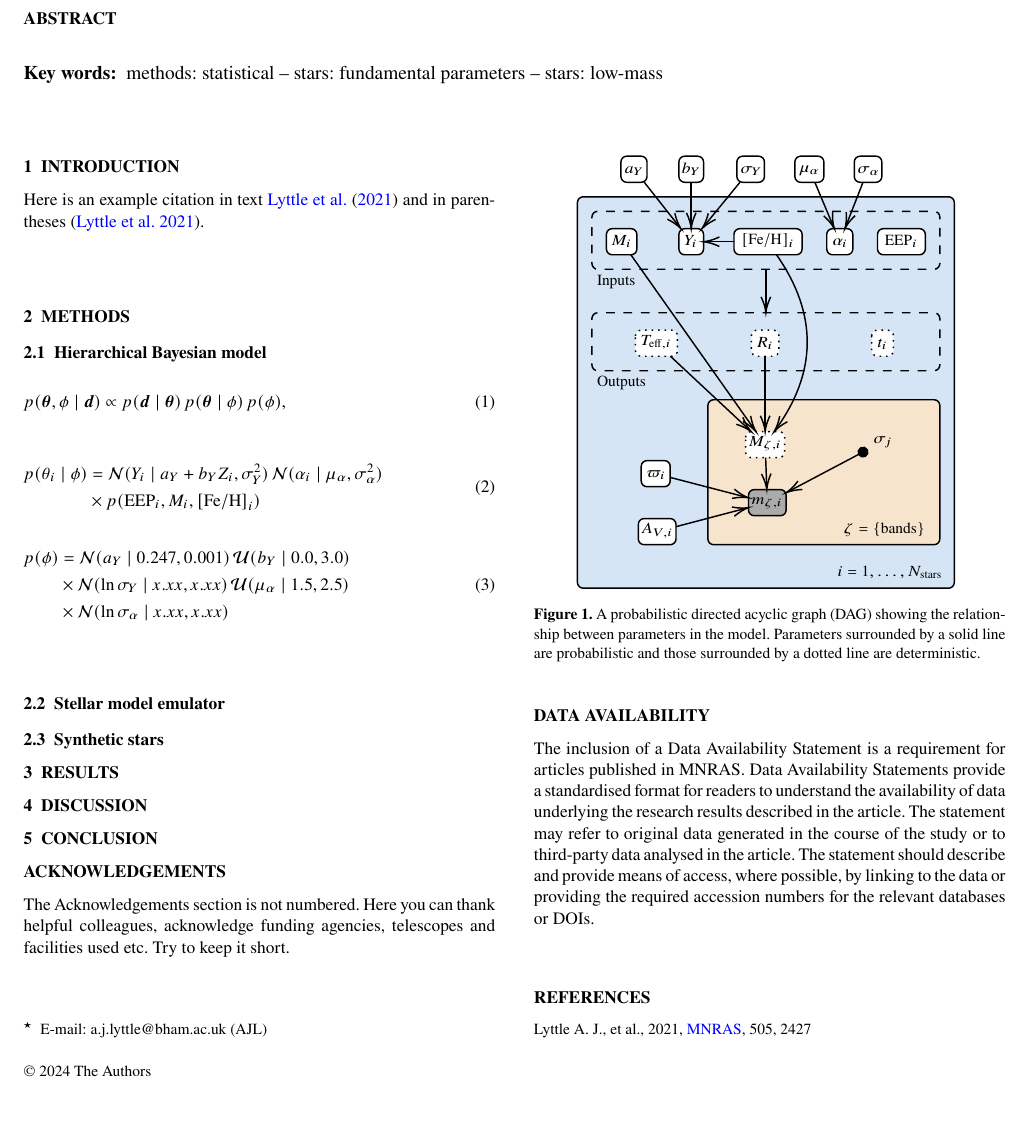
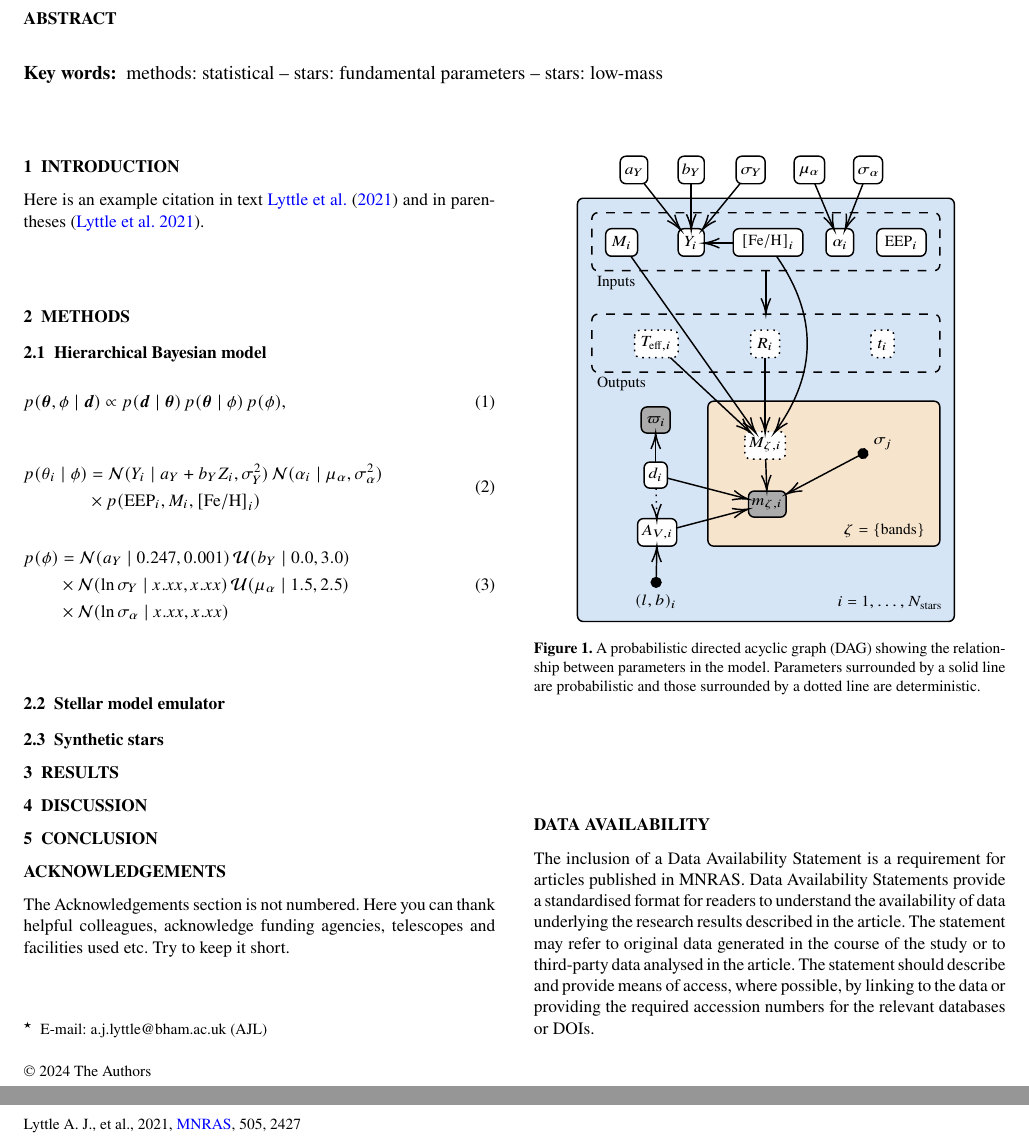
Before and after one commit to alexlyttle/scalable-stellar-inference-paper, a LaTeX paper (main.tex, which reads dag.tex): part of page 1 of 2 before the commit and two parts of pages 1 and 2 of 2 after it, the two joined at a grey line, cut so that both start at the same text, the shorter picture padded with empty space. Compiled offline with pdfLaTeX; a LaTeX package or settings file that is missing is left out.

Commit message:
Update DAG

```diff
--- a/dag.tex
+++ b/dag.tex
@@ -26,66 +26,71 @@
 \draw  [dash pattern={on 4.5pt off 4.5pt}] (40,64) .. controls (40,61.79) and (41.79,60) .. (44,60) -- (276,60) .. controls (278.21,60) and (280,61.79) .. (280,64) -- (280,96) .. controls (280,98.21) and (278.21,100) .. (276,100) -- (44,100) .. controls (41.79,100) and (40,98.21) .. (40,96) -- cycle ;
 
 % Text Node
-\draw  [fill={rgb, 255:red, 255; green, 255; blue, 255 }  ,fill opacity=1 ][line width=0.75]   (138,76) .. controls (138,73.79) and (139.79,72) .. (142,72) -- (181,72) .. controls (183.21,72) and (185,73.79) .. (185,76) -- (185,86) .. controls (185,88.21) and (183.21,90) .. (181,90) -- (142,90) .. controls (139.79,90) and (138,88.21) .. (138,86) -- cycle  ;
+\draw  [fill={rgb, 255:red, 255; green, 255; blue, 255 }  ,fill opacity=1 ][line width=0.75]   (137.5,75) .. controls (137.5,72.79) and (139.29,71) .. (141.5,71) -- (181.5,71) .. controls (183.71,71) and (185.5,72.79) .. (185.5,75) -- (185.5,86) .. controls (185.5,88.21) and (183.71,90) .. (181.5,90) -- (141.5,90) .. controls (139.29,90) and (137.5,88.21) .. (137.5,86) -- cycle  ;
 \draw (161.5,86.8) node [anchor=south] [inner sep=0.75pt]   [align=left] {$\displaystyle \mathrm{[ Fe/H]}_{i}$};
 % Text Node
-\draw  [fill={rgb, 255:red, 255; green, 255; blue, 255 }  ,fill opacity=1 ][line width=0.75]   (50,76) .. controls (50,73.79) and (51.79,72) .. (54,72) -- (67,72) .. controls (69.21,72) and (71,73.79) .. (71,76) -- (71,86) .. controls (71,88.21) and (69.21,90) .. (67,90) -- (54,90) .. controls (51.79,90) and (50,88.21) .. (50,86) -- cycle  ;
+\draw  [fill={rgb, 255:red, 255; green, 255; blue, 255 }  ,fill opacity=1 ][line width=0.75]   (49.5,75) .. controls (49.5,72.79) and (51.29,71) .. (53.5,71) -- (67.5,71) .. controls (69.71,71) and (71.5,72.79) .. (71.5,75) -- (71.5,86) .. controls (71.5,88.21) and (69.71,90) .. (67.5,90) -- (53.5,90) .. controls (51.29,90) and (49.5,88.21) .. (49.5,86) -- cycle  ;
 \draw (60.5,86.8) node [anchor=south] [inner sep=0.75pt]   [align=left] {$\displaystyle M_{i}$};
 % Text Node
-\draw  [fill={rgb, 255:red, 255; green, 255; blue, 255 }  ,fill opacity=1 ][line width=0.75]   (237,76) .. controls (237,73.79) and (238.79,72) .. (241,72) -- (266,72) .. controls (268.21,72) and (270,73.79) .. (270,76) -- (270,86) .. controls (270,88.21) and (268.21,90) .. (266,90) -- (241,90) .. controls (238.79,90) and (237,88.21) .. (237,86) -- cycle  ;
+\draw  [fill={rgb, 255:red, 255; green, 255; blue, 255 }  ,fill opacity=1 ][line width=0.75]   (236.5,75) .. controls (236.5,72.79) and (238.29,71) .. (240.5,71) -- (266.5,71) .. controls (268.71,71) and (270.5,72.79) .. (270.5,75) -- (270.5,86) .. controls (270.5,88.21) and (268.71,90) .. (266.5,90) -- (240.5,90) .. controls (238.29,90) and (236.5,88.21) .. (236.5,86) -- cycle  ;
 \draw (253.5,86.8) node [anchor=south] [inner sep=0.75pt]   [align=left] {$\displaystyle \mathrm{EEP}_{i}$};
 % Text Node
-\draw  [fill={rgb, 255:red, 255; green, 255; blue, 255 }  ,fill opacity=1 ][line width=0.75]   (100,76) .. controls (100,73.79) and (101.79,72) .. (104,72) -- (113,72) .. controls (115.21,72) and (117,73.79) .. (117,76) -- (117,86) .. controls (117,88.21) and (115.21,90) .. (113,90) -- (104,90) .. controls (101.79,90) and (100,88.21) .. (100,86) -- cycle  ;
+\draw  [fill={rgb, 255:red, 255; green, 255; blue, 255 }  ,fill opacity=1 ][line width=0.75]   (99.5,75) .. controls (99.5,72.79) and (101.29,71) .. (103.5,71) -- (113.5,71) .. controls (115.71,71) and (117.5,72.79) .. (117.5,75) -- (117.5,86) .. controls (117.5,88.21) and (115.71,90) .. (113.5,90) -- (103.5,90) .. controls (101.29,90) and (99.5,88.21) .. (99.5,86) -- cycle  ;
 \draw (108.5,86.8) node [anchor=south] [inner sep=0.75pt]   [align=left] {$\displaystyle Y_{i}$};
 % Text Node
-\draw  [fill={rgb, 255:red, 255; green, 255; blue, 255 }  ,fill opacity=1 ][line width=0.75]   (202,76) .. controls (202,73.79) and (203.79,72) .. (206,72) -- (216,72) .. controls (218.21,72) and (220,73.79) .. (220,76) -- (220,86) .. controls (220,88.21) and (218.21,90) .. (216,90) -- (206,90) .. controls (203.79,90) and (202,88.21) .. (202,86) -- cycle  ;
+\draw  [fill={rgb, 255:red, 255; green, 255; blue, 255 }  ,fill opacity=1 ][line width=0.75]   (201.5,75) .. controls (201.5,72.79) and (203.29,71) .. (205.5,71) -- (216.5,71) .. controls (218.71,71) and (220.5,72.79) .. (220.5,75) -- (220.5,86) .. controls (220.5,88.21) and (218.71,90) .. (216.5,90) -- (205.5,90) .. controls (203.29,90) and (201.5,88.21) .. (201.5,86) -- cycle  ;
 \draw (211,86.8) node [anchor=south] [inner sep=0.75pt]   [align=left] {$\displaystyle \alpha _{i}$};
 % Text Node
-\draw  [fill={rgb, 255:red, 255; green, 255; blue, 255 }  ,fill opacity=1 ][dash pattern={on 0.84pt off 2.51pt}]  (70,146) .. controls (70,143.79) and (71.79,142) .. (74,142) -- (95,142) .. controls (97.21,142) and (99,143.79) .. (99,146) -- (99,156) .. controls (99,158.21) and (97.21,160) .. (95,160) -- (74,160) .. controls (71.79,160) and (70,158.21) .. (70,156) -- cycle  ;
+\draw  [fill={rgb, 255:red, 255; green, 255; blue, 255 }  ,fill opacity=1 ][dash pattern={on 0.84pt off 2.51pt}]  (69.5,145) .. controls (69.5,142.79) and (71.29,141) .. (73.5,141) -- (95.5,141) .. controls (97.71,141) and (99.5,142.79) .. (99.5,145) -- (99.5,156) .. controls (99.5,158.21) and (97.71,160) .. (95.5,160) -- (73.5,160) .. controls (71.29,160) and (69.5,158.21) .. (69.5,156) -- cycle  ;
 \draw (84.5,156.8) node [anchor=south] [inner sep=0.75pt]   [align=left] {$\displaystyle T_{\mathrm{eff} ,i}$};
 % Text Node
-\draw  [fill={rgb, 255:red, 255; green, 255; blue, 255 }  ,fill opacity=1 ][dash pattern={on 0.84pt off 2.51pt}]  (233,146) .. controls (233,143.79) and (234.79,142) .. (237,142) -- (244,142) .. controls (246.21,142) and (248,143.79) .. (248,146) -- (248,156) .. controls (248,158.21) and (246.21,160) .. (244,160) -- (237,160) .. controls (234.79,160) and (233,158.21) .. (233,156) -- cycle  ;
+\draw  [fill={rgb, 255:red, 255; green, 255; blue, 255 }  ,fill opacity=1 ][dash pattern={on 0.84pt off 2.51pt}]  (232.5,145) .. controls (232.5,142.79) and (234.29,141) .. (236.5,141) -- (244.5,141) .. controls (246.71,141) and (248.5,142.79) .. (248.5,145) -- (248.5,156) .. controls (248.5,158.21) and (246.71,160) .. (244.5,160) -- (236.5,160) .. controls (234.29,160) and (232.5,158.21) .. (232.5,156) -- cycle  ;
 \draw (240.5,156.8) node [anchor=south] [inner sep=0.75pt]   [align=left] {$\displaystyle t_{i}$};
 % Text Node
-\draw  [fill={rgb, 255:red, 255; green, 255; blue, 255 }  ,fill opacity=1 ][dash pattern={on 0.84pt off 2.51pt}]  (150,146) .. controls (150,143.79) and (151.79,142) .. (154,142) -- (165,142) .. controls (167.21,142) and (169,143.79) .. (169,146) -- (169,156) .. controls (169,158.21) and (167.21,160) .. (165,160) -- (154,160) .. controls (151.79,160) and (150,158.21) .. (150,156) -- cycle  ;
+\draw  [fill={rgb, 255:red, 255; green, 255; blue, 255 }  ,fill opacity=1 ][dash pattern={on 0.84pt off 2.51pt}]  (149.5,145) .. controls (149.5,142.79) and (151.29,141) .. (153.5,141) -- (165.5,141) .. controls (167.71,141) and (169.5,142.79) .. (169.5,145) -- (169.5,156) .. controls (169.5,158.21) and (167.71,160) .. (165.5,160) -- (153.5,160) .. controls (151.29,160) and (149.5,158.21) .. (149.5,156) -- cycle  ;
 \draw (159.5,156.8) node [anchor=south] [inner sep=0.75pt]   [align=left] {$\displaystyle R_{i}$};
 % Text Node
-\draw  [fill={rgb, 255:red, 255; green, 255; blue, 255 }  ,fill opacity=1 ]  (74,236) .. controls (74,233.79) and (75.79,232) .. (78,232) -- (90,232) .. controls (92.21,232) and (94,233.79) .. (94,236) -- (94,246) .. controls (94,248.21) and (92.21,250) .. (90,250) -- (78,250) .. controls (75.79,250) and (74,248.21) .. (74,246) -- cycle  ;
-\draw (84,246.8) node [anchor=south] [inner sep=0.75pt]   [align=left] {$\displaystyle \varpi _{i}$};
+\draw  [fill={rgb, 255:red, 171; green, 171; blue, 171 }  ,fill opacity=1 ]  (74,198) .. controls (74,195.79) and (75.79,194) .. (78,194) -- (90,194) .. controls (92.21,194) and (94,195.79) .. (94,198) -- (94,208) .. controls (94,210.21) and (92.21,212) .. (90,212) -- (78,212) .. controls (75.79,212) and (74,210.21) .. (74,208) -- cycle  ;
+\draw (84,208.8) node [anchor=south] [inner sep=0.75pt]   [align=left] {$\displaystyle \varpi _{i}$};
 % Text Node
-\draw  [fill={rgb, 255:red, 255; green, 255; blue, 255 }  ,fill opacity=1 ]  (72,276) .. controls (72,273.79) and (73.79,272) .. (76,272) -- (94,272) .. controls (96.21,272) and (98,273.79) .. (98,276) -- (98,286) .. controls (98,288.21) and (96.21,290) .. (94,290) -- (76,290) .. controls (73.79,290) and (72,288.21) .. (72,286) -- cycle  ;
+\draw  [fill={rgb, 255:red, 255; green, 255; blue, 255 }  ,fill opacity=1 ]  (71.5,275) .. controls (71.5,272.79) and (73.29,271) .. (75.5,271) -- (94.5,271) .. controls (96.71,271) and (98.5,272.79) .. (98.5,275) -- (98.5,286) .. controls (98.5,288.21) and (96.71,290) .. (94.5,290) -- (75.5,290) .. controls (73.29,290) and (71.5,288.21) .. (71.5,286) -- cycle  ;
 \draw (85,286.8) node [anchor=south] [inner sep=0.75pt]   [align=left] {$\displaystyle A_{V,i}$};
 % Text Node
 \draw  [fill={rgb, 255:red, 171; green, 171; blue, 171 }  ,fill opacity=1 ]  (148,256) .. controls (148,253.79) and (149.79,252) .. (152,252) -- (170,252) .. controls (172.21,252) and (174,253.79) .. (174,256) -- (174,266) .. controls (174,268.21) and (172.21,270) .. (170,270) -- (152,270) .. controls (149.79,270) and (148,268.21) .. (148,266) -- cycle  ;
 \draw (161,266.8) node [anchor=south] [inner sep=0.75pt]   [align=left] {$\displaystyle m_{\zeta ,i}$};
 % Text Node
-\draw  [fill={rgb, 255:red, 255; green, 255; blue, 255 }  ,fill opacity=1 ][dash pattern={on 0.84pt off 2.51pt}]  (146,216) .. controls (146,213.79) and (147.79,212) .. (150,212) -- (169,212) .. controls (171.21,212) and (173,213.79) .. (173,216) -- (173,226) .. controls (173,228.21) and (171.21,230) .. (169,230) -- (150,230) .. controls (147.79,230) and (146,228.21) .. (146,226) -- cycle  ;
+\draw  [fill={rgb, 255:red, 255; green, 255; blue, 255 }  ,fill opacity=1 ][dash pattern={on 0.84pt off 2.51pt}]  (145.5,215) .. controls (145.5,212.79) and (147.29,211) .. (149.5,211) -- (169.5,211) .. controls (171.71,211) and (173.5,212.79) .. (173.5,215) -- (173.5,226) .. controls (173.5,228.21) and (171.71,230) .. (169.5,230) -- (149.5,230) .. controls (147.29,230) and (145.5,228.21) .. (145.5,226) -- cycle  ;
 \draw (159.5,226.8) node [anchor=south] [inner sep=0.75pt]   [align=left] {$\displaystyle M_{\zeta ,i}$};
 % Text Node
 \draw (240.5,224.8) node [anchor=south] [inner sep=0.75pt]  [color={rgb, 255:red, 0; green, 0; blue, 0 }  ,opacity=1 ] [align=left] {$\displaystyle \sigma _{j}$};
 % Text Node
-\draw  [fill={rgb, 255:red, 255; green, 255; blue, 255 }  ,fill opacity=1 ][line width=0.75]   (60,26) .. controls (60,23.79) and (61.79,22) .. (64,22) -- (74,22) .. controls (76.21,22) and (78,23.79) .. (78,26) -- (78,36) .. controls (78,38.21) and (76.21,40) .. (74,40) -- (64,40) .. controls (61.79,40) and (60,38.21) .. (60,36) -- cycle  ;
+\draw  [fill={rgb, 255:red, 255; green, 255; blue, 255 }  ,fill opacity=1 ][line width=0.75]   (59.5,25) .. controls (59.5,22.79) and (61.29,21) .. (63.5,21) -- (74.5,21) .. controls (76.71,21) and (78.5,22.79) .. (78.5,25) -- (78.5,36) .. controls (78.5,38.21) and (76.71,40) .. (74.5,40) -- (63.5,40) .. controls (61.29,40) and (59.5,38.21) .. (59.5,36) -- cycle  ;
 \draw (69,36.8) node [anchor=south] [inner sep=0.75pt]   [align=left] {$\displaystyle a_{Y}$};
 % Text Node
-\draw  [fill={rgb, 255:red, 255; green, 255; blue, 255 }  ,fill opacity=1 ][line width=0.75]   (100,26) .. controls (100,23.79) and (101.79,22) .. (104,22) -- (113,22) .. controls (115.21,22) and (117,23.79) .. (117,26) -- (117,36) .. controls (117,38.21) and (115.21,40) .. (113,40) -- (104,40) .. controls (101.79,40) and (100,38.21) .. (100,36) -- cycle  ;
+\draw  [fill={rgb, 255:red, 255; green, 255; blue, 255 }  ,fill opacity=1 ][line width=0.75]   (99.5,25) .. controls (99.5,22.79) and (101.29,21) .. (103.5,21) -- (113.5,21) .. controls (115.71,21) and (117.5,22.79) .. (117.5,25) -- (117.5,36) .. controls (117.5,38.21) and (115.71,40) .. (113.5,40) -- (103.5,40) .. controls (101.29,40) and (99.5,38.21) .. (99.5,36) -- cycle  ;
 \draw (108.5,36.8) node [anchor=south] [inner sep=0.75pt]   [align=left] {$\displaystyle b_{Y}$};
 % Text Node
-\draw  [fill={rgb, 255:red, 255; green, 255; blue, 255 }  ,fill opacity=1 ][line width=0.75]   (140,26) .. controls (140,23.79) and (141.79,22) .. (144,22) -- (155,22) .. controls (157.21,22) and (159,23.79) .. (159,26) -- (159,36) .. controls (159,38.21) and (157.21,40) .. (155,40) -- (144,40) .. controls (141.79,40) and (140,38.21) .. (140,36) -- cycle  ;
+\draw  [fill={rgb, 255:red, 255; green, 255; blue, 255 }  ,fill opacity=1 ][line width=0.75]   (139.5,25) .. controls (139.5,22.79) and (141.29,21) .. (143.5,21) -- (155.5,21) .. controls (157.71,21) and (159.5,22.79) .. (159.5,25) -- (159.5,36) .. controls (159.5,38.21) and (157.71,40) .. (155.5,40) -- (143.5,40) .. controls (141.29,40) and (139.5,38.21) .. (139.5,36) -- cycle  ;
 \draw (149.5,36.8) node [anchor=south] [inner sep=0.75pt]   [align=left] {$\displaystyle \sigma _{Y}$};
 % Text Node
-\draw  [fill={rgb, 255:red, 255; green, 255; blue, 255 }  ,fill opacity=1 ][line width=0.75]   (180,26) .. controls (180,23.79) and (181.79,22) .. (184,22) -- (196,22) .. controls (198.21,22) and (200,23.79) .. (200,26) -- (200,36) .. controls (200,38.21) and (198.21,40) .. (196,40) -- (184,40) .. controls (181.79,40) and (180,38.21) .. (180,36) -- cycle  ;
+\draw  [fill={rgb, 255:red, 255; green, 255; blue, 255 }  ,fill opacity=1 ][line width=0.75]   (179.5,25) .. controls (179.5,22.79) and (181.29,21) .. (183.5,21) -- (196.5,21) .. controls (198.71,21) and (200.5,22.79) .. (200.5,25) -- (200.5,36) .. controls (200.5,38.21) and (198.71,40) .. (196.5,40) -- (183.5,40) .. controls (181.29,40) and (179.5,38.21) .. (179.5,36) -- cycle  ;
 \draw (190,36.8) node [anchor=south] [inner sep=0.75pt]   [align=left] {$\displaystyle \mu _{\alpha }$};
 % Text Node
-\draw  [fill={rgb, 255:red, 255; green, 255; blue, 255 }  ,fill opacity=1 ][line width=0.75]   (221,26) .. controls (221,23.79) and (222.79,22) .. (225,22) -- (236,22) .. controls (238.21,22) and (240,23.79) .. (240,26) -- (240,36) .. controls (240,38.21) and (238.21,40) .. (236,40) -- (225,40) .. controls (222.79,40) and (221,38.21) .. (221,36) -- cycle  ;
+\draw  [fill={rgb, 255:red, 255; green, 255; blue, 255 }  ,fill opacity=1 ][line width=0.75]   (220.5,25) .. controls (220.5,22.79) and (222.29,21) .. (224.5,21) -- (236.5,21) .. controls (238.71,21) and (240.5,22.79) .. (240.5,25) -- (240.5,36) .. controls (240.5,38.21) and (238.71,40) .. (236.5,40) -- (224.5,40) .. controls (222.29,40) and (220.5,38.21) .. (220.5,36) -- cycle  ;
 \draw (230.5,36.8) node [anchor=south] [inner sep=0.75pt]   [align=left] {$\displaystyle \sigma _{\alpha }$};
 % Text Node
-\draw (208,303.2) node [anchor=north west][inner sep=0.75pt]   [align=left] {$\displaystyle i=1,\dotsc ,N_{\mathrm{stars}}$};
+\draw (208,323.2) node [anchor=north west][inner sep=0.75pt]   [align=left] {$\displaystyle i=1,\dotsc ,N_{\mathrm{stars}}$};
 % Text Node
 \draw (212,273.2) node [anchor=north west][inner sep=0.75pt]   [align=left] {$\displaystyle \zeta =\{\mathrm{bands}\}$};
 % Text Node
 \draw (42,102.2) node [anchor=north west][inner sep=0.75pt]   [align=left] {Inputs};
 % Text Node
 \draw (42,172.2) node [anchor=north west][inner sep=0.75pt]   [align=left] {Outputs};
+% Text Node
+\draw  [fill={rgb, 255:red, 255; green, 255; blue, 255 }  ,fill opacity=1 ]  (76,236) .. controls (76,233.79) and (77.79,232) .. (80,232) -- (88,232) .. controls (90.21,232) and (92,233.79) .. (92,236) -- (92,246) .. controls (92,248.21) and (90.21,250) .. (88,250) -- (80,250) .. controls (77.79,250) and (76,248.21) .. (76,246) -- cycle  ;
+\draw (84,246.8) node [anchor=south] [inner sep=0.75pt]   [align=left] {$\displaystyle d_{i}$};
+% Text Node
+\draw (84,334.8) node [anchor=south] [inner sep=0.75pt]  [color={rgb, 255:red, 0; green, 0; blue, 0 }  ,opacity=1 ] [align=left] {$\displaystyle ( l,b)_{i}$};
 % Connection
 \draw    (108.5,40) -- (108.5,70) ;
 \draw [shift={(108.5,72)}, rotate = 270] [color={rgb, 255:red, 0; green, 0; blue, 0 }  ][line width=0.75]    (10.93,-3.29) .. controls (6.95,-1.4) and (3.31,-0.3) .. (0,0) .. controls (3.31,0.3) and (6.95,1.4) .. (10.93,3.29)   ;
@@ -124,10 +129,20 @@
 \draw    (159.84,230) -- (160.59,250) ;
 \draw [shift={(160.66,252)}, rotate = 267.85] [color={rgb, 255:red, 0; green, 0; blue, 0 }  ][line width=0.75]    (10.93,-3.29) .. controls (6.95,-1.4) and (3.31,-0.3) .. (0,0) .. controls (3.31,0.3) and (6.95,1.4) .. (10.93,3.29)   ;
 % Connection
-\draw    (94,243.6) -- (146.06,257.12) ;
+\draw    (98,277.58) -- (146.07,264.93) ;
+\draw [shift={(148,264.42)}, rotate = 165.26] [color={rgb, 255:red, 0; green, 0; blue, 0 }  ][line width=0.75]    (10.93,-3.29) .. controls (6.95,-1.4) and (3.31,-0.3) .. (0,0) .. controls (3.31,0.3) and (6.95,1.4) .. (10.93,3.29)   ;
+% Connection
+\draw    (92,243.08) -- (146.06,257.12) ;
 \draw [shift={(148,257.62)}, rotate = 194.56] [color={rgb, 255:red, 0; green, 0; blue, 0 }  ][line width=0.75]    (10.93,-3.29) .. controls (6.95,-1.4) and (3.31,-0.3) .. (0,0) .. controls (3.31,0.3) and (6.95,1.4) .. (10.93,3.29)   ;
 % Connection
-\draw    (98,277.58) -- (146.07,264.93) ;
-\draw [shift={(148,264.42)}, rotate = 165.26] [color={rgb, 255:red, 0; green, 0; blue, 0 }  ][line width=0.75]    (10.93,-3.29) .. controls (6.95,-1.4) and (3.31,-0.3) .. (0,0) .. controls (3.31,0.3) and (6.95,1.4) .. (10.93,3.29)   ;
+\draw    (84,232) -- (84,214) ;
+\draw [shift={(84,212)}, rotate = 90] [color={rgb, 255:red, 0; green, 0; blue, 0 }  ][line width=0.75]    (10.93,-3.29) .. controls (6.95,-1.4) and (3.31,-0.3) .. (0,0) .. controls (3.31,0.3) and (6.95,1.4) .. (10.93,3.29)   ;
+% Connection
+\draw  [dash pattern={on 0.84pt off 2.51pt}]  (84.23,250) -- (84.73,270) ;
+\draw [shift={(84.78,272)}, rotate = 268.57] [color={rgb, 255:red, 0; green, 0; blue, 0 }  ][line width=0.75]    (10.93,-3.29) .. controls (6.95,-1.4) and (3.31,-0.3) .. (0,0) .. controls (3.31,0.3) and (6.95,1.4) .. (10.93,3.29)   ;
+% Connection
+\draw    (84.29,315) -- (84.77,292) ;
+\draw [shift={(84.81,290)}, rotate = 91.19] [color={rgb, 255:red, 0; green, 0; blue, 0 }  ][line width=0.75]    (10.93,-3.29) .. controls (6.95,-1.4) and (3.31,-0.3) .. (0,0) .. controls (3.31,0.3) and (6.95,1.4) .. (10.93,3.29)   ;
+\draw [shift={(84.29,315)}, rotate = 271.19] [color={rgb, 255:red, 0; green, 0; blue, 0 }  ][fill={rgb, 255:red, 0; green, 0; blue, 0 }  ][line width=0.75]      (0, 0) circle [x radius= 3.35, y radius= 3.35]   ;
 
 \end{tikzpicture}
```
Also changed, not shown: dag.tex (2 more changed lines).
